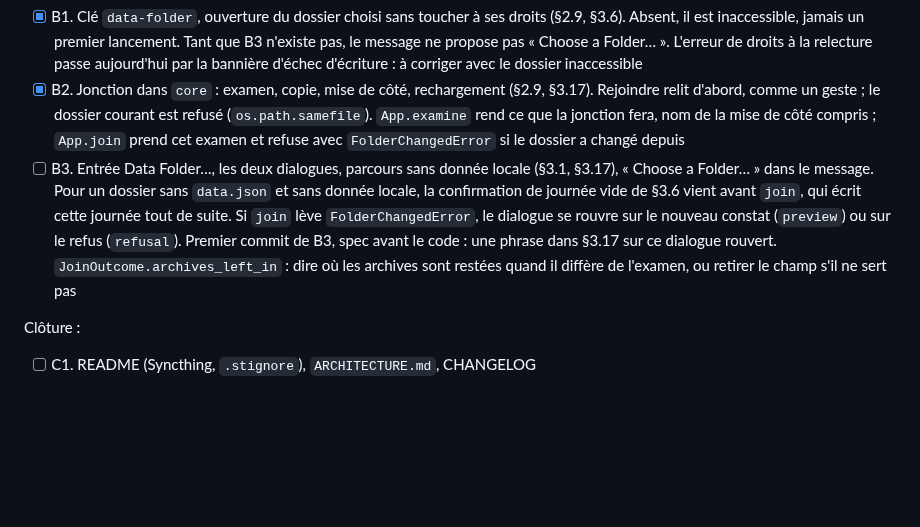
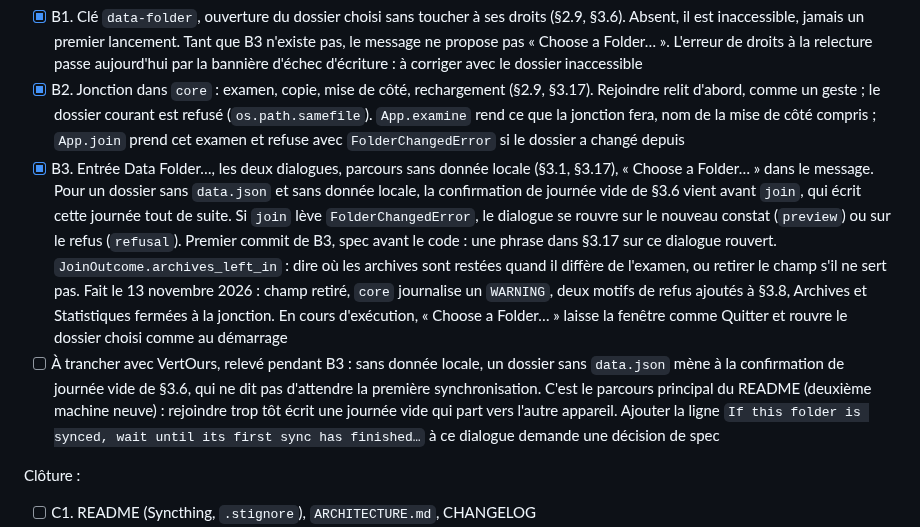
Before and after one commit to VertOurs/Rature, a Markdown page: docs/internal/ROADMAP.md, the part around the change. Drawn GitHub-style; blank space fills up the shorter version.

```diff
--- a/docs/internal/ROADMAP.md
+++ b/docs/internal/ROADMAP.md
@@ -707,7 +707,7 @@ Dossier choisi :
       la jonction fera, nom de la mise de côté compris ; `App.join` prend
       cet examen et refuse avec `FolderChangedError` si le dossier a
       changé depuis
-- [ ] B3. Entrée Data Folder…, les deux dialogues, parcours sans donnée
+- [x] B3. Entrée Data Folder…, les deux dialogues, parcours sans donnée
       locale (§3.1, §3.17), « Choose a Folder… » dans le message. Pour un
       dossier sans `data.json` et sans donnée locale, la confirmation de
       journée vide de §3.6 vient avant `join`, qui écrit cette journée tout
@@ -716,7 +716,18 @@ Dossier choisi :
       commit de B3, spec avant le code : une phrase dans §3.17 sur ce
       dialogue rouvert. `JoinOutcome.archives_left_in` : dire où les
       archives sont restées quand il diffère de l'examen, ou retirer le
-      champ s'il ne sert pas
+      champ s'il ne sert pas. Fait le 13 novembre 2026 : champ retiré,
+      `core` journalise un `WARNING`, deux motifs de refus ajoutés à
+      §3.8, Archives et Statistiques fermées à la jonction. En cours
+      d'exécution, « Choose a Folder… » laisse la fenêtre comme Quitter
+      et rouvre le dossier choisi comme au démarrage
+- [ ] À trancher avec VertOurs, relevé pendant B3 : sans donnée locale, un
+      dossier sans `data.json` mène à la confirmation de journée vide de
+      §3.6, qui ne dit pas d'attendre la première synchronisation. C'est
+      le parcours principal du README (deuxième machine neuve) : rejoindre
+      trop tôt écrit une journée vide qui part vers l'autre appareil.
+      Ajouter la ligne `If this folder is synced, wait until its first
+      sync has finished…` à ce dialogue demande une décision de spec
 
 Clôture :
 
```
Also changed, not shown: CHANGELOG.md (+13 -1 lines), docs/internal/STATE.md (+13 -4 lines).
